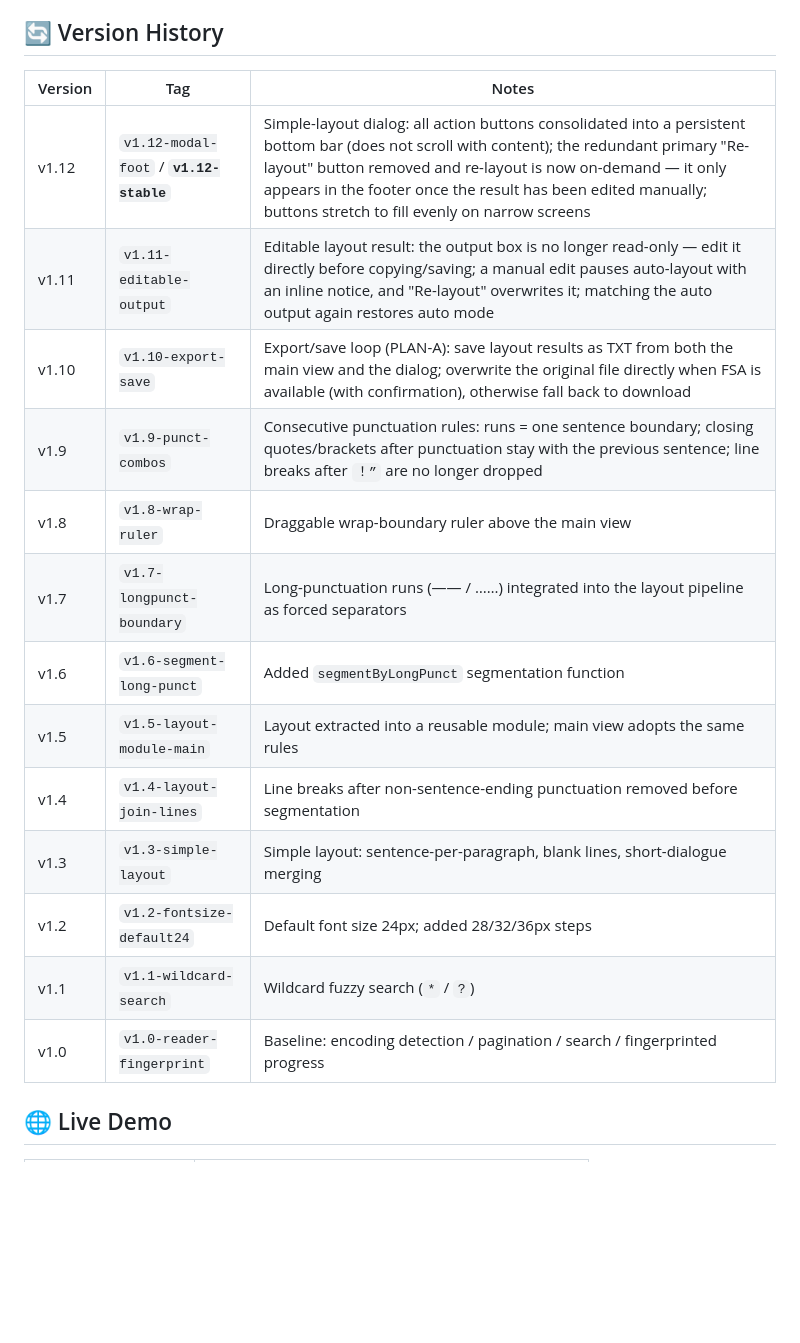
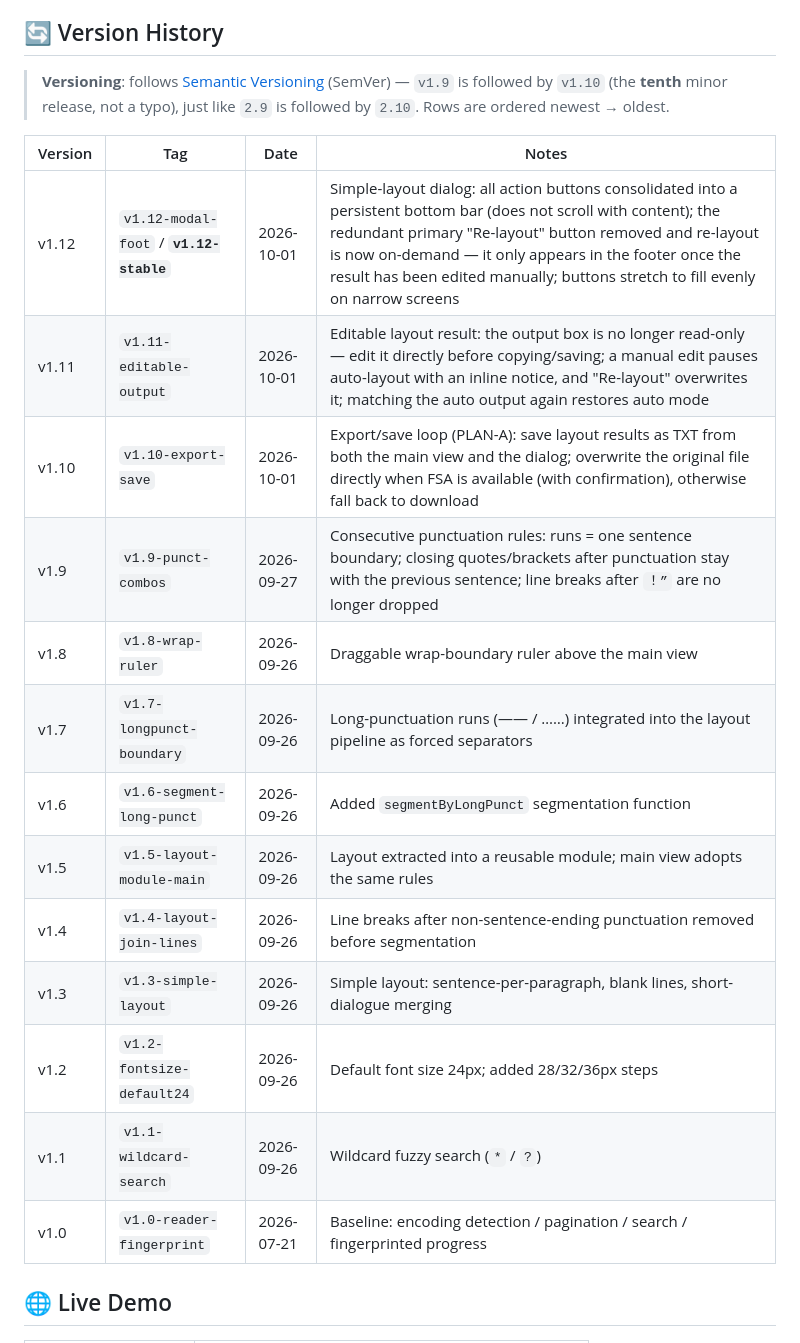
Before and after one commit to huyeek-butu/txt-reader, a Markdown page: README.en.md, the part around the change. Drawn GitHub-style; blank space fills up the shorter version.

```diff
--- a/README.en.md
+++ b/README.en.md
@@ -86,21 +86,23 @@ Formal plans live in [`docs/plans/`](docs/plans/README.md). **Current frozen bas
 
 ## 🔄 Version History
 
-| Version | Tag | Notes |
-|------|------|------|
-| v1.12 | `v1.12-modal-foot` / **`v1.12-stable`** | Simple-layout dialog: all action buttons consolidated into a persistent bottom bar (does not scroll with content); the redundant primary "Re-layout" button removed and re-layout is now on-demand — it only appears in the footer once the result has been edited manually; buttons stretch to fill evenly on narrow screens |
-| v1.11 | `v1.11-editable-output` | Editable layout result: the output box is no longer read-only — edit it directly before copying/saving; a manual edit pauses auto-layout with an inline notice, and "Re-layout" overwrites it; matching the auto output again restores auto mode |
-| v1.10 | `v1.10-export-save` | Export/save loop (PLAN-A): save layout results as TXT from both the main view and the dialog; overwrite the original file directly when FSA is available (with confirmation), otherwise fall back to download |
-| v1.9 | `v1.9-punct-combos` | Consecutive punctuation rules: runs = one sentence boundary; closing quotes/brackets after punctuation stay with the previous sentence; line breaks after `！”` are no longer dropped |
-| v1.8 | `v1.8-wrap-ruler` | Draggable wrap-boundary ruler above the main view |
-| v1.7 | `v1.7-longpunct-boundary` | Long-punctuation runs (—— / ……) integrated into the layout pipeline as forced separators |
-| v1.6 | `v1.6-segment-long-punct` | Added `segmentByLongPunct` segmentation function |
-| v1.5 | `v1.5-layout-module-main` | Layout extracted into a reusable module; main view adopts the same rules |
-| v1.4 | `v1.4-layout-join-lines` | Line breaks after non-sentence-ending punctuation removed before segmentation |
-| v1.3 | `v1.3-simple-layout` | Simple layout: sentence-per-paragraph, blank lines, short-dialogue merging |
-| v1.2 | `v1.2-fontsize-default24` | Default font size 24px; added 28/32/36px steps |
-| v1.1 | `v1.1-wildcard-search` | Wildcard fuzzy search (`*` / `?`) |
-| v1.0 | `v1.0-reader-fingerprint` | Baseline: encoding detection / pagination / search / fingerprinted progress |
+> **Versioning**: follows [Semantic Versioning](https://semver.org/) (SemVer) — `v1.9` is followed by `v1.10` (the **tenth** minor release, not a typo), just like `2.9` is followed by `2.10`. Rows are ordered newest → oldest.
+
+| Version | Tag | Date | Notes |
+|------|------|------|------|
+| v1.12 | `v1.12-modal-foot` / **`v1.12-stable`** | 2026-10-01 | Simple-layout dialog: all action buttons consolidated into a persistent bottom bar (does not scroll with content); the redundant primary "Re-layout" button removed and re-layout is now on-demand — it only appears in the footer once the result has been edited manually; buttons stretch to fill evenly on narrow screens |
+| v1.11 | `v1.11-editable-output` | 2026-10-01 | Editable layout result: the output box is no longer read-only — edit it directly before copying/saving; a manual edit pauses auto-layout with an inline notice, and "Re-layout" overwrites it; matching the auto output again restores auto mode |
+| v1.10 | `v1.10-export-save` | 2026-10-01 | Export/save loop (PLAN-A): save layout results as TXT from both the main view and the dialog; overwrite the original file directly when FSA is available (with confirmation), otherwise fall back to download |
+| v1.9 | `v1.9-punct-combos` | 2026-09-27 | Consecutive punctuation rules: runs = one sentence boundary; closing quotes/brackets after punctuation stay with the previous sentence; line breaks after `！”` are no longer dropped |
+| v1.8 | `v1.8-wrap-ruler` | 2026-09-26 | Draggable wrap-boundary ruler above the main view |
+| v1.7 | `v1.7-longpunct-boundary` | 2026-09-26 | Long-punctuation runs (—— / ……) integrated into the layout pipeline as forced separators |
+| v1.6 | `v1.6-segment-long-punct` | 2026-09-26 | Added `segmentByLongPunct` segmentation function |
+| v1.5 | `v1.5-layout-module-main` | 2026-09-26 | Layout extracted into a reusable module; main view adopts the same rules |
+| v1.4 | `v1.4-layout-join-lines` | 2026-09-26 | Line breaks after non-sentence-ending punctuation removed before segmentation |
+| v1.3 | `v1.3-simple-layout` | 2026-09-26 | Simple layout: sentence-per-paragraph, blank lines, short-dialogue merging |
+| v1.2 | `v1.2-fontsize-default24` | 2026-09-26 | Default font size 24px; added 28/32/36px steps |
+| v1.1 | `v1.1-wildcard-search` | 2026-09-26 | Wildcard fuzzy search (`*` / `?`) |
+| v1.0 | `v1.0-reader-fingerprint` | 2026-07-21 | Baseline: encoding detection / pagination / search / fingerprinted progress |
 
 ## 🌐 Live Demo
 
```
Also changed, not shown: README.md (+17 -15 lines).
